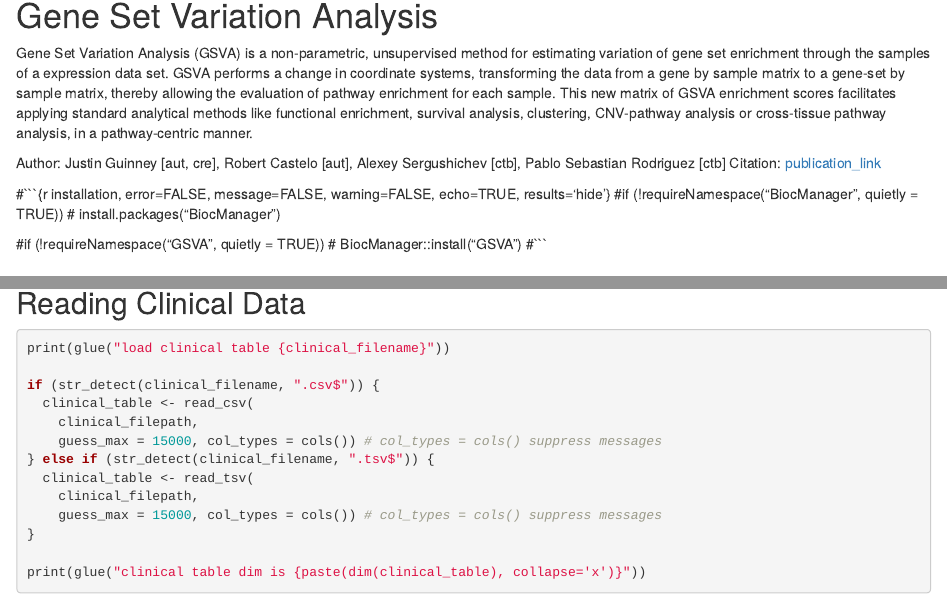
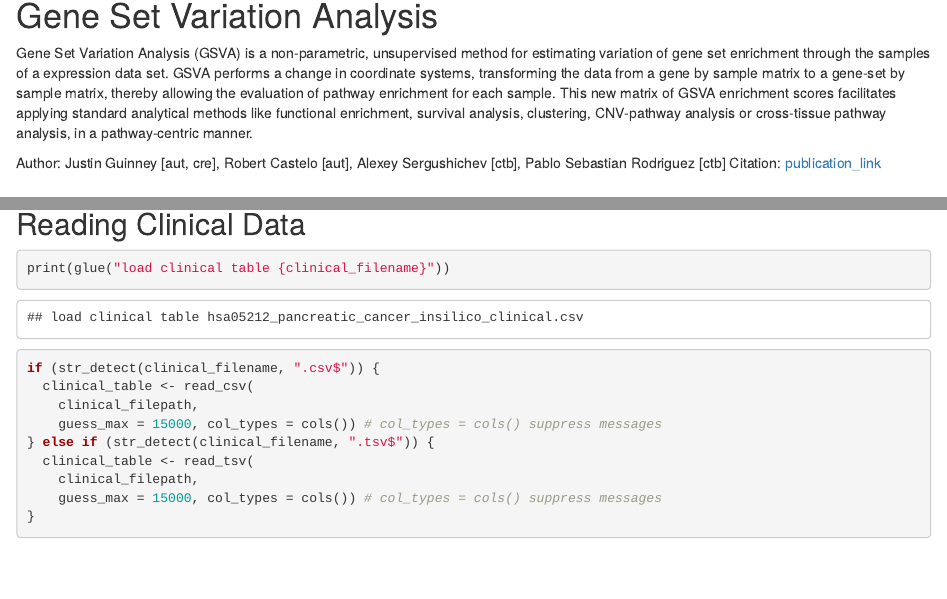
Before and after one commit to andreagrioni/Tutorials, an R Markdown document (R/GSVA/GSVA.Rmd): the page in a window 1100 px wide, from 1020 px down, and a second part further down, joined at a grey line. Rendered offline with R 4.5, knitr and Pandoc, with nearby package versions; some code elsewhere in the file could not run offline.

Commit message:
docs: remove redundant code

````diff
--- a/R/GSVA/GSVA.Rmd
+++ b/R/GSVA/GSVA.Rmd
@@ -67,14 +67,6 @@ Gene Set Variation Analysis (GSVA) is a non-parametric, unsupervised method for
 
 Author: Justin Guinney [aut, cre], Robert Castelo [aut], Alexey Sergushichev [ctb], Pablo Sebastian Rodriguez [ctb]
 Citation: [publication_link](https://doi.org/10.1186/1471-2105-14-7)
-
-#```{r installation, error=FALSE, message=FALSE, warning=FALSE, echo=TRUE, results='hide'}
-#if (!requireNamespace("BiocManager", quietly = TRUE))
-#    install.packages("BiocManager")
-
-#if (!requireNamespace("GSVA", quietly = TRUE))
-#    BiocManager::install("GSVA")
-#```
 
 # Load libraries
 
````
